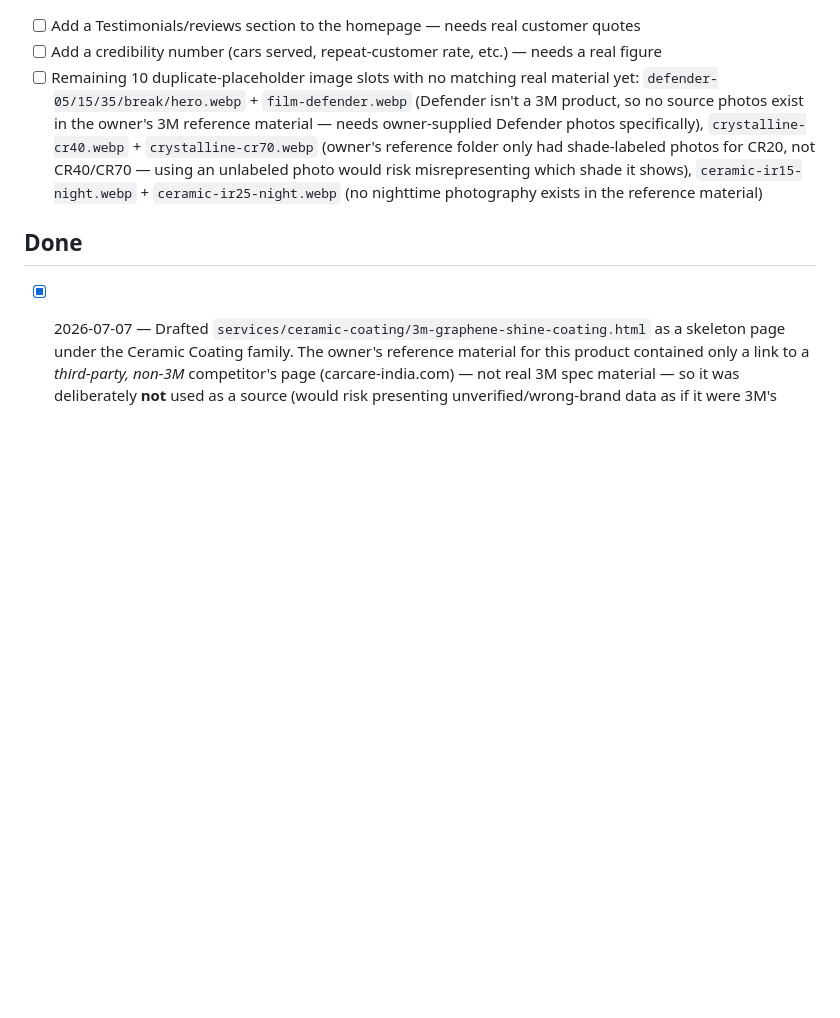
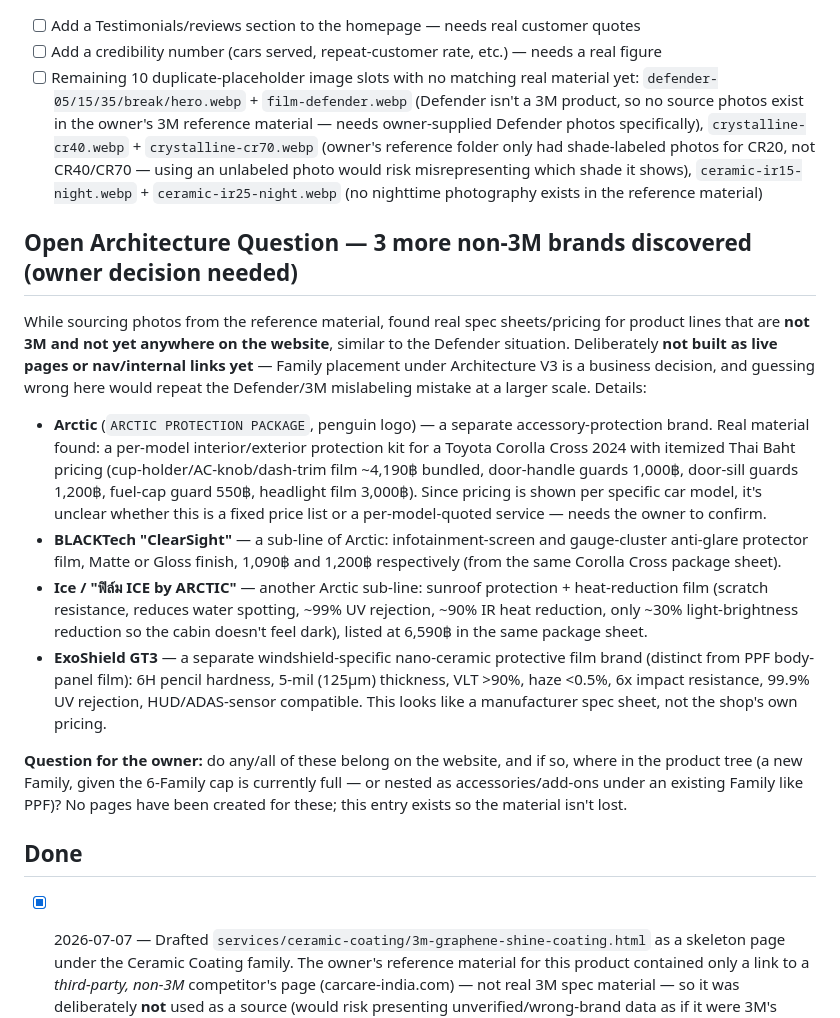
Before and after one commit to notebig/tpc3mcarcare-site, a Markdown page: docs/SPRINT.md, the part around the change. Drawn GitHub-style; blank space fills up the shorter version.

Commit message:
Document 3 newly-discovered non-3M brands as an open architecture question
Found real spec/pricing material for Arctic (protection accessories),
BLACKTech ClearSight (screen protector film), and ExoShield GT3
(windshield protective film) while sourcing photos. None are built as
pages or linked anywhere yet — Family placement under Architecture V3
needs an owner decision first, to avoid repeating the Defender/3M
mislabeling mistake at a larger scale.

Co-Authored-By: Claude Sonnet 5 <noreply@anthropic.com>

```diff
--- a/docs/SPRINT.md
+++ b/docs/SPRINT.md
@@ -32,6 +32,17 @@ Source: Homepage 10-category audit (structure/duplicates/weak-missing sections/h
 - [ ] Add a credibility number (cars served, repeat-customer rate, etc.) — needs a real figure
 - [ ] Remaining 10 duplicate-placeholder image slots with no matching real material yet: `defender-05/15/35/break/hero.webp` + `film-defender.webp` (Defender isn't a 3M product, so no source photos exist in the owner's 3M reference material — needs owner-supplied Defender photos specifically), `crystalline-cr40.webp` + `crystalline-cr70.webp` (owner's reference folder only had shade-labeled photos for CR20, not CR40/CR70 — using an unlabeled photo would risk misrepresenting which shade it shows), `ceramic-ir15-night.webp` + `ceramic-ir25-night.webp` (no nighttime photography exists in the reference material)
 
+## Open Architecture Question — 3 more non-3M brands discovered (owner decision needed)
+
+While sourcing photos from the reference material, found real spec sheets/pricing for product lines that are **not 3M and not yet anywhere on the website**, similar to the Defender situation. Deliberately **not built as live pages or nav/internal links yet** — Family placement under Architecture V3 is a business decision, and guessing wrong here would repeat the Defender/3M mislabeling mistake at a larger scale. Details:
+
+- **Arctic** (`ARCTIC PROTECTION PACKAGE`, penguin logo) — a separate accessory-protection brand. Real material found: a per-model interior/exterior protection kit for a Toyota Corolla Cross 2024 with itemized Thai Baht pricing (cup-holder/AC-knob/dash-trim film ~4,190฿ bundled, door-handle guards 1,000฿, door-sill guards 1,200฿, fuel-cap guard 550฿, headlight film 3,000฿). Since pricing is shown per specific car model, it's unclear whether this is a fixed price list or a per-model-quoted service — needs the owner to confirm.
+- **BLACKTech "ClearSight"** — a sub-line of Arctic: infotainment-screen and gauge-cluster anti-glare protector film, Matte or Gloss finish, 1,090฿ and 1,200฿ respectively (from the same Corolla Cross package sheet).
+- **Ice / "ฟิล์ม ICE by ARCTIC"** — another Arctic sub-line: sunroof protection + heat-reduction film (scratch resistance, reduces water spotting, ~99% UV rejection, ~90% IR heat reduction, only ~30% light-brightness reduction so the cabin doesn't feel dark), listed at 6,590฿ in the same package sheet.
+- **ExoShield GT3** — a separate windshield-specific nano-ceramic protective film brand (distinct from PPF body-panel film): 6H pencil hardness, 5-mil (125μm) thickness, VLT >90%, haze <0.5%, 6x impact resistance, 99.9% UV rejection, HUD/ADAS-sensor compatible. This looks like a manufacturer spec sheet, not the shop's own pricing.
+
+**Question for the owner:** do any/all of these belong on the website, and if so, where in the product tree (a new Family, given the 6-Family cap is currently full — or nested as accessories/add-ons under an existing Family like PPF)? No pages have been created for these; this entry exists so the material isn't lost.
+
 ## Done
 
 - [x] 2026-07-07 — Drafted `services/ceramic-coating/3m-graphene-shine-coating.html` as a skeleton page under the Ceramic Coating family. The owner's reference material for this product contained only a link to a *third-party, non-3M* competitor's page (carcare-india.com) — not real 3M spec material — so it was deliberately **not** used as a source (would risk presenting unverified/wrong-brand data as if it were 3M's own). The page states plainly, in Thai, exactly what's missing (technical spec, pricing, warranty, real photos) rather than inventing any of it. No JSON-LD schema added yet (would have nothing real to describe). Deliberately **not linked from anywhere** yet (no internal link from `ceramic-coating/index.html`) and **not in sitemap.xml** — linking a real visitor into a content-thin placeholder page isn't good practice; add the link once real data lands.
```
